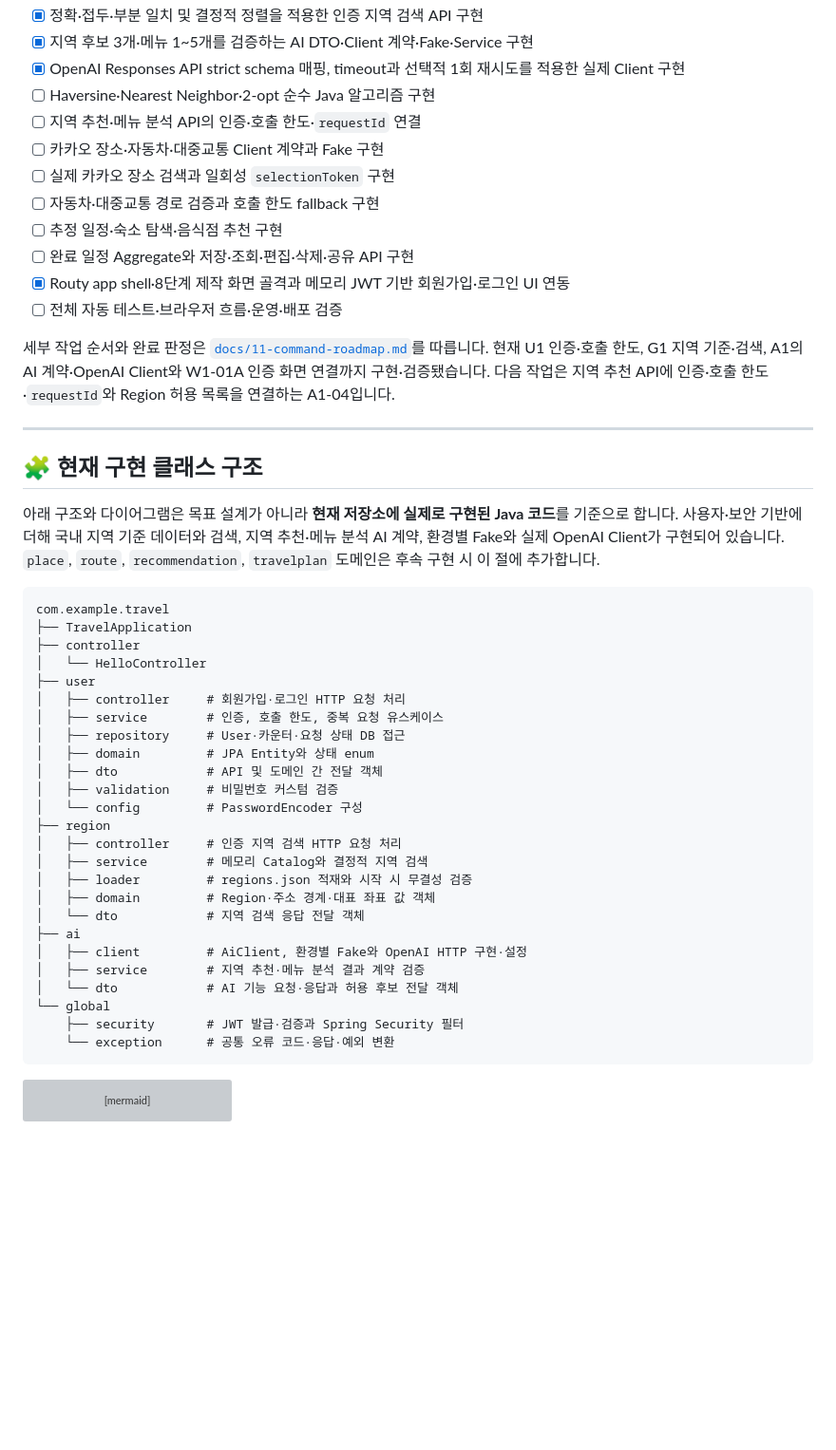
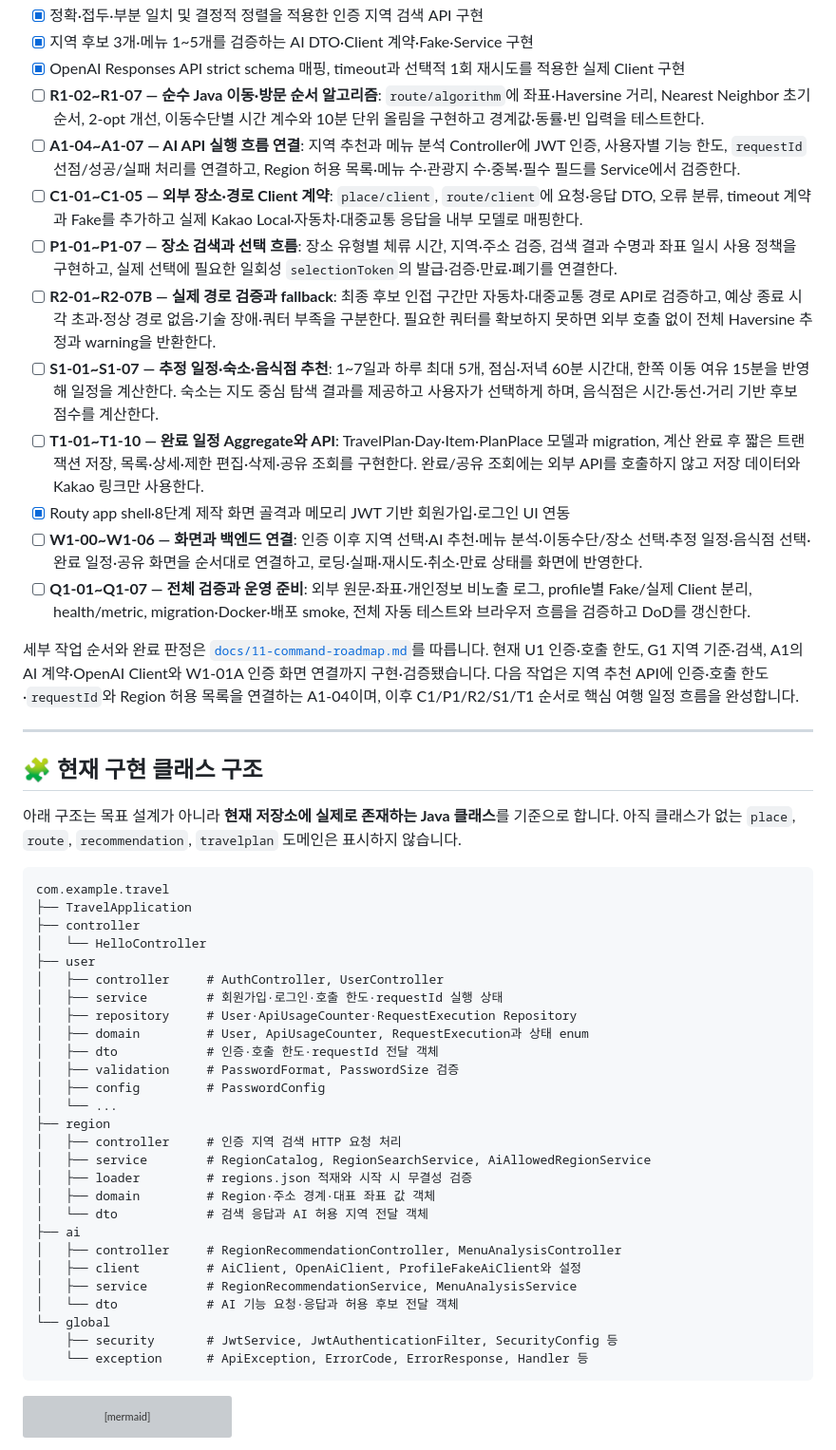
Before and after one commit to Nerororo/Project_AI_Travel_Assistant, a Markdown page: README.md, the part around the change. Shown at 95% size. Drawn GitHub-style; blank space fills up the shorter version; grey boxes are pictures that could not be loaded.

Commit message:
A1-07 README.md 수정

````diff
--- a/README.md
+++ b/README.md
@@ -107,23 +107,24 @@ Routy는 AI와 Spring Backend의 책임을 분리합니다.
 * [x] 정확·접두·부분 일치 및 결정적 정렬을 적용한 인증 지역 검색 API 구현
 * [x] 지역 후보 3개·메뉴 1~5개를 검증하는 AI DTO·Client 계약·Fake·Service 구현
 * [x] OpenAI Responses API strict schema 매핑, timeout과 선택적 1회 재시도를 적용한 실제 Client 구현
-* [ ] Haversine·Nearest Neighbor·2-opt 순수 Java 알고리즘 구현
-* [ ] 지역 추천·메뉴 분석 API의 인증·호출 한도·`requestId` 연결
-* [ ] 카카오 장소·자동차·대중교통 Client 계약과 Fake 구현
-* [ ] 실제 카카오 장소 검색과 일회성 `selectionToken` 구현
-* [ ] 자동차·대중교통 경로 검증과 호출 한도 fallback 구현
-* [ ] 추정 일정·숙소 탐색·음식점 추천 구현
-* [ ] 완료 일정 Aggregate와 저장·조회·편집·삭제·공유 API 구현
+* [ ] **R1-02~R1-07 — 순수 Java 이동·방문 순서 알고리즘**: `route/algorithm`에 좌표·Haversine 거리, Nearest Neighbor 초기 순서, 2-opt 개선, 이동수단별 시간 계수와 10분 단위 올림을 구현하고 경계값·동률·빈 입력을 테스트한다.
+* [ ] **A1-04~A1-07 — AI API 실행 흐름 연결**: 지역 추천과 메뉴 분석 Controller에 JWT 인증, 사용자별 기능 한도, `requestId` 선점/성공/실패 처리를 연결하고, Region 허용 목록·메뉴 수·관광지 수·중복·필수 필드를 Service에서 검증한다.
+* [ ] **C1-01~C1-05 — 외부 장소·경로 Client 계약**: `place/client`, `route/client`에 요청·응답 DTO, 오류 분류, timeout 계약과 Fake를 추가하고 실제 Kakao Local·자동차·대중교통 응답을 내부 모델로 매핑한다.
+* [ ] **P1-01~P1-07 — 장소 검색과 선택 흐름**: 장소 유형별 체류 시간, 지역·주소 검증, 검색 결과 수명과 좌표 일시 사용 정책을 구현하고, 실제 선택에 필요한 일회성 `selectionToken`의 발급·검증·만료·폐기를 연결한다.
+* [ ] **R2-01~R2-07B — 실제 경로 검증과 fallback**: 최종 후보 인접 구간만 자동차·대중교통 경로 API로 검증하고, 예상 종료 시각 초과·정상 경로 없음·기술 장애·쿼터 부족을 구분한다. 필요한 쿼터를 확보하지 못하면 외부 호출 없이 전체 Haversine 추정과 warning을 반환한다.
+* [ ] **S1-01~S1-07 — 추정 일정·숙소·음식점 추천**: 1~7일과 하루 최대 5개, 점심·저녁 60분 시간대, 한쪽 이동 여유 15분을 반영해 일정을 계산한다. 숙소는 지도 중심 탐색 결과를 제공하고 사용자가 선택하게 하며, 음식점은 시간·동선·거리 기반 후보 점수를 계산한다.
+* [ ] **T1-01~T1-10 — 완료 일정 Aggregate와 API**: TravelPlan·Day·Item·PlanPlace 모델과 migration, 계산 완료 후 짧은 트랜잭션 저장, 목록·상세·제한 편집·삭제·공유 조회를 구현한다. 완료/공유 조회에는 외부 API를 호출하지 않고 저장 데이터와 Kakao 링크만 사용한다.
 * [x] Routy app shell·8단계 제작 화면 골격과 메모리 JWT 기반 회원가입·로그인 UI 연동
-* [ ] 전체 자동 테스트·브라우저 흐름·운영·배포 검증
+* [ ] **W1-00~W1-06 — 화면과 백엔드 연결**: 인증 이후 지역 선택·AI 추천·메뉴 분석·이동수단/장소 선택·추정 일정·음식점 선택·완료 일정·공유 화면을 순서대로 연결하고, 로딩·실패·재시도·취소·만료 상태를 화면에 반영한다.
+* [ ] **Q1-01~Q1-07 — 전체 검증과 운영 준비**: 외부 원문·좌표·개인정보 비노출 로그, profile별 Fake/실제 Client 분리, health/metric, migration·Docker·배포 smoke, 전체 자동 테스트와 브라우저 흐름을 검증하고 DoD를 갱신한다.
 
-세부 작업 순서와 완료 판정은 [`docs/11-command-roadmap.md`](./docs/11-command-roadmap.md)를 따릅니다. 현재 U1 인증·호출 한도, G1 지역 기준·검색, A1의 AI 계약·OpenAI Client와 W1-01A 인증 화면 연결까지 구현·검증됐습니다. 다음 작업은 지역 추천 API에 인증·호출 한도·`requestId`와 Region 허용 목록을 연결하는 A1-04입니다.
+세부 작업 순서와 완료 판정은 [`docs/11-command-roadmap.md`](./docs/11-command-roadmap.md)를 따릅니다. 현재 U1 인증·호출 한도, G1 지역 기준·검색, A1의 AI 계약·OpenAI Client와 W1-01A 인증 화면 연결까지 구현·검증됐습니다. 다음 작업은 지역 추천 API에 인증·호출 한도·`requestId`와 Region 허용 목록을 연결하는 A1-04이며, 이후 C1/P1/R2/S1/T1 순서로 핵심 여행 일정 흐름을 완성합니다.
 
 ---
 
 ## 🧩 현재 구현 클래스 구조
 
-아래 구조와 다이어그램은 목표 설계가 아니라 **현재 저장소에 실제로 구현된 Java 코드**를 기준으로 합니다. 사용자·보안 기반에 더해 국내 지역 기준 데이터와 검색, 지역 추천·메뉴 분석 AI 계약, 환경별 Fake와 실제 OpenAI Client가 구현되어 있습니다. `place`, `route`, `recommendation`, `travelplan` 도메인은 후속 구현 시 이 절에 추가합니다.
+아래 구조는 목표 설계가 아니라 **현재 저장소에 실제로 존재하는 Java 클래스**를 기준으로 합니다. 아직 클래스가 없는 `place`, `route`, `recommendation`, `travelplan` 도메인은 표시하지 않습니다.
 
 ```text
 com.example.travel
@@ -131,26 +132,28 @@ com.example.travel
 ├── controller
 │   └── HelloController
 ├── user
-│   ├── controller     # 회원가입·로그인 HTTP 요청 처리
-│   ├── service        # 인증, 호출 한도, 중복 요청 유스케이스
-│   ├── repository     # User·카운터·요청 상태 DB 접근
-│   ├── domain         # JPA Entity와 상태 enum
-│   ├── dto            # API 및 도메인 간 전달 객체
-│   ├── validation     # 비밀번호 커스텀 검증
-│   └── config         # PasswordEncoder 구성
+│   ├── controller     # AuthController, UserController
+│   ├── service        # 회원가입·로그인·호출 한도·requestId 실행 상태
+│   ├── repository     # User·ApiUsageCounter·RequestExecution Repository
+│   ├── domain         # User, ApiUsageCounter, RequestExecution과 상태 enum
+│   ├── dto            # 인증·호출 한도·requestId 전달 객체
+│   ├── validation     # PasswordFormat, PasswordSize 검증
+│   ├── config         # PasswordConfig
+│   └── ...
 ├── region
 │   ├── controller     # 인증 지역 검색 HTTP 요청 처리
-│   ├── service        # 메모리 Catalog와 결정적 지역 검색
+│   ├── service        # RegionCatalog, RegionSearchService, AiAllowedRegionService
 │   ├── loader         # regions.json 적재와 시작 시 무결성 검증
 │   ├── domain         # Region·주소 경계·대표 좌표 값 객체
-│   └── dto            # 지역 검색 응답 전달 객체
+│   └── dto            # 검색 응답과 AI 허용 지역 전달 객체
 ├── ai
-│   ├── client         # AiClient, 환경별 Fake와 OpenAI HTTP 구현·설정
-│   ├── service        # 지역 추천·메뉴 분석 결과 계약 검증
+│   ├── controller     # RegionRecommendationController, MenuAnalysisController
+│   ├── client         # AiClient, OpenAiClient, ProfileFakeAiClient와 설정
+│   ├── service        # RegionRecommendationService, MenuAnalysisService
 │   └── dto            # AI 기능 요청·응답과 허용 후보 전달 객체
 └── global
-    ├── security       # JWT 발급·검증과 Spring Security 필터
-    └── exception      # 공통 오류 코드·응답·예외 변환
+    ├── security       # JwtService, JwtAuthenticationFilter, SecurityConfig 등
+    └── exception      # ApiException, ErrorCode, ErrorResponse, Handler 등
 ```
 
 ```mermaid
````
